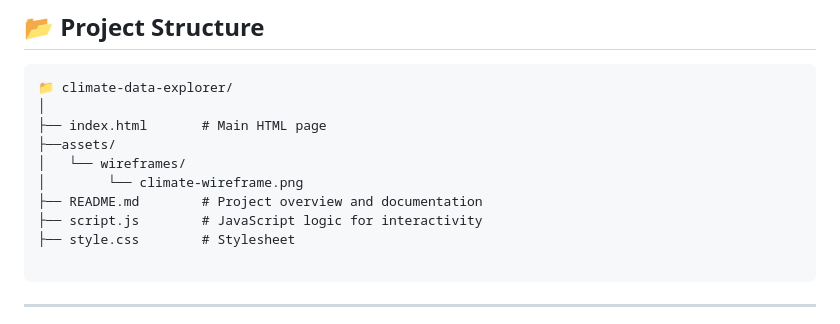
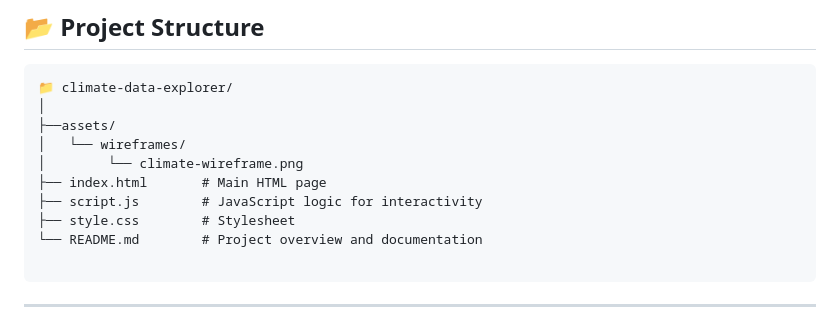
Before and after one commit to Takedown-code/Climate-Data-Explorer, a Markdown page: README.md, the part around the change. Rendered like a GitHub page.

Commit message:
Updated README.md so it matches structuring

````diff
--- a/README.md
+++ b/README.md
@@ -93,13 +93,13 @@ During the design phase of this project, wireframes were created to help visuali
 ```
 📁 climate-data-explorer/
 │
-├── index.html       # Main HTML page
 ├──assets/
 │   └── wireframes/
 │        └── climate-wireframe.png
-├── README.md        # Project overview and documentation
+├── index.html       # Main HTML page
 ├── script.js        # JavaScript logic for interactivity
 ├── style.css        # Stylesheet
+└── README.md        # Project overview and documentation
 
 ```
 
````
